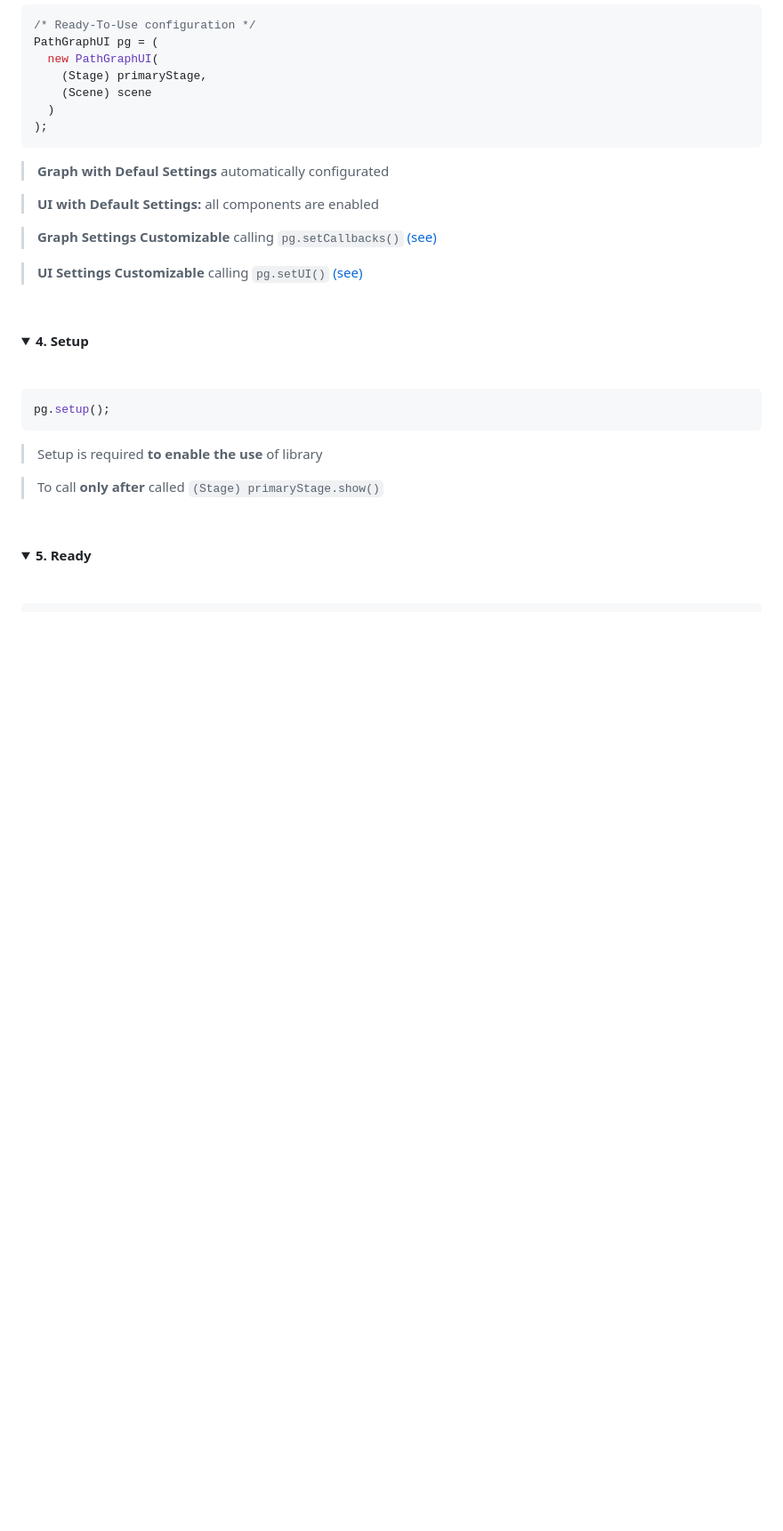
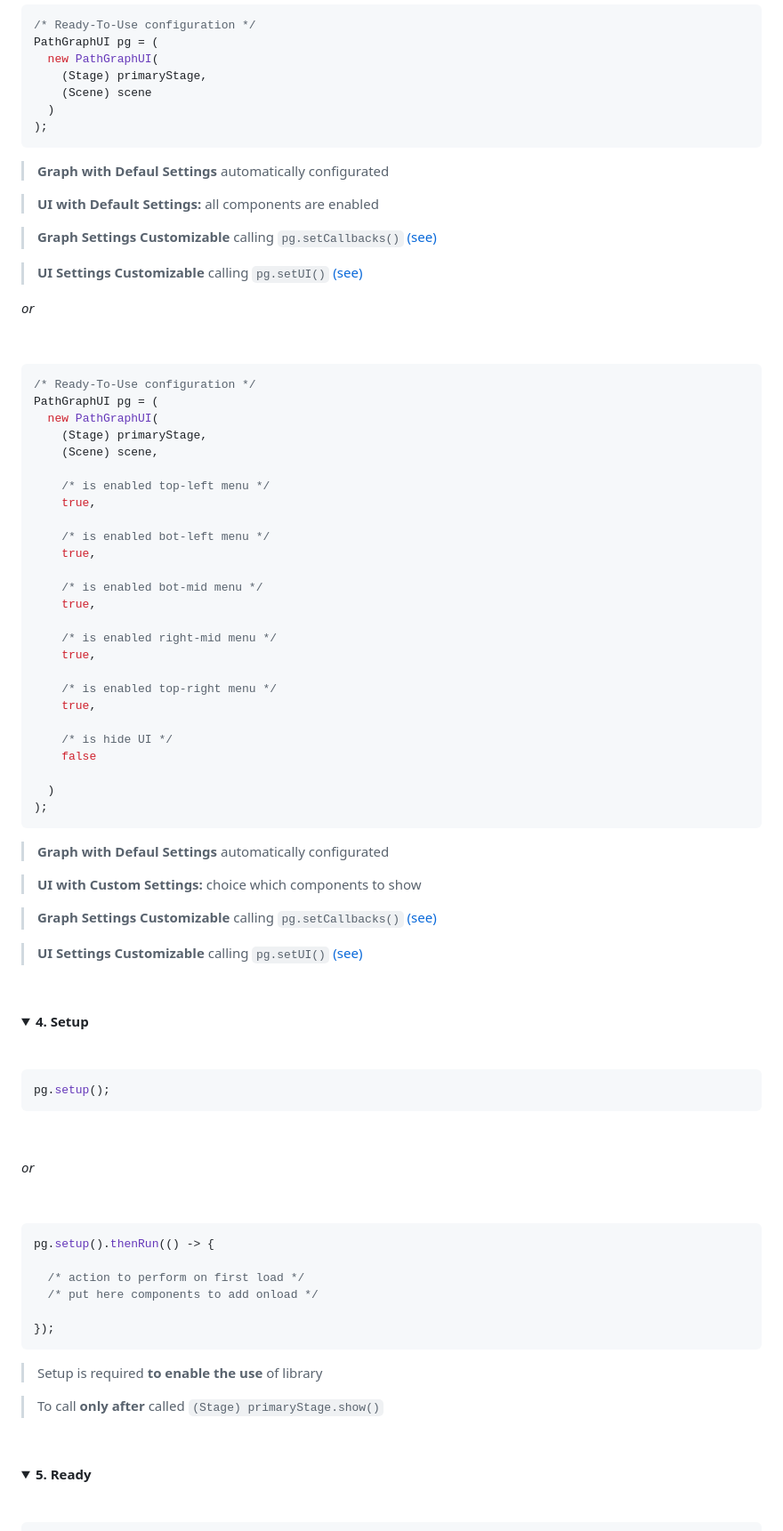
Before and after one commit to vittorioPiotti/PathGraph-JavaFX, a Markdown page: README.md, the part around one of its changes. Shown at 89% size. Drawn GitHub-style; folded sections open; blank space fills up the shorter version.

````diff
--- a/README.md
+++ b/README.md
@@ -254,7 +254,6 @@ PathGraphUI pg = (
 );
 ```
 
-
 > **Graph with Defaul Settings** automatically configurated
 
 > **UI with Default Settings:** all components are enabled
@@ -264,6 +263,46 @@ PathGraphUI pg = (
 > **UI Settings Customizable** calling `pg.setUI()`  [(see)](#setui)
 
 
+_or_
+
+&nbsp;
+
+```java
+/* Ready-To-Use configuration */
+PathGraphUI pg = (
+  new PathGraphUI(
+    (Stage) primaryStage,
+    (Scene) scene,
+
+    /* is enabled top-left menu */
+    true,
+
+    /* is enabled bot-left menu */
+    true,
+
+    /* is enabled bot-mid menu */
+    true,
+
+    /* is enabled right-mid menu */
+    true,
+
+    /* is enabled top-right menu */
+    true,
+
+    /* is hide UI */
+    false
+
+  )
+);
+```
+
+> **Graph with Defaul Settings** automatically configurated
+
+> **UI with Custom Settings:** choice which components to show
+
+> **Graph Settings Customizable** calling `pg.setCallbacks()` [(see)](#setcallbacks)
+
+> **UI Settings Customizable** calling `pg.setUI()`  [(see)](#setui)
 
 
 
@@ -286,6 +325,21 @@ PathGraphUI pg = (
 
 ```java
 pg.setup();
+```
+
+&nbsp;
+
+_or_
+
+&nbsp;
+
+```java
+pg.setup().thenRun(() -> {
+
+  /* action to perform on first load */
+  /* put here components to add onload */
+
+});
 ```
 
 > Setup is required **to enable the use** of library
````
Also changed, not shown: other parts of README.md (+12 -9 lines).
